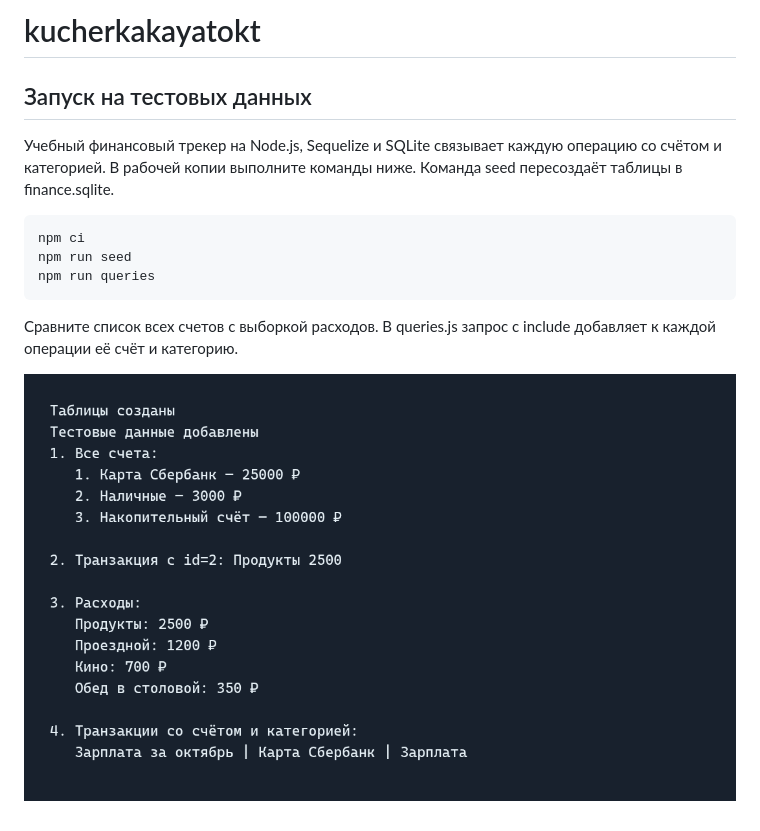
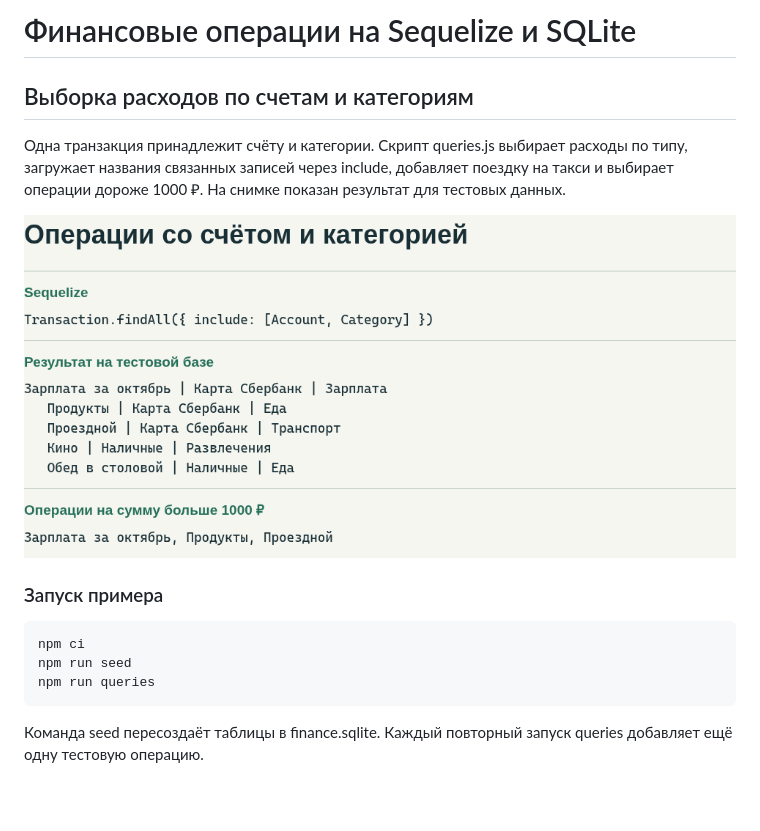
Before and after one commit to 1Nestle1/kucherkakayatokt, a Markdown page: README.md, the part around the change. Rendered like a GitHub page; pictures changed too: docs/images/feature.png (added), docs/images/readme-example.png (deleted); blank space fills up the shorter version.

Commit message:
Document the implemented workflow and show its results

````diff
--- a/README.md
+++ b/README.md
@@ -1,8 +1,12 @@
-# kucherkakayatokt
+# Финансовые операции на Sequelize и SQLite
 
-## Запуск на тестовых данных
+## Выборка расходов по счетам и категориям
 
-Учебный финансовый трекер на Node.js, Sequelize и SQLite связывает каждую операцию со счётом и категорией. В рабочей копии выполните команды ниже. Команда seed пересоздаёт таблицы в finance.sqlite.
+Одна транзакция принадлежит счёту и категории. Скрипт queries.js выбирает расходы по типу, загружает названия связанных записей через include, добавляет поездку на такси и выбирает операции дороже 1000 ₽. На снимке показан результат для тестовых данных.
+
+![Запрос с include, операции со счетами и категориями, выборка сумм больше 1000 рублей](docs/images/feature.png)
+
+### Запуск примера
 
 ```sh
 npm ci
@@ -10,6 +14,4 @@ npm run seed
 npm run queries
 ```
 
-Сравните список всех счетов с выборкой расходов. В queries.js запрос с include добавляет к каждой операции её счёт и категорию.
-
-![Результат запуска seed.js и queries.js на тестовой базе](docs/images/readme-example.png)
+Команда seed пересоздаёт таблицы в finance.sqlite. Каждый повторный запуск queries добавляет ещё одну тестовую операцию.
````
